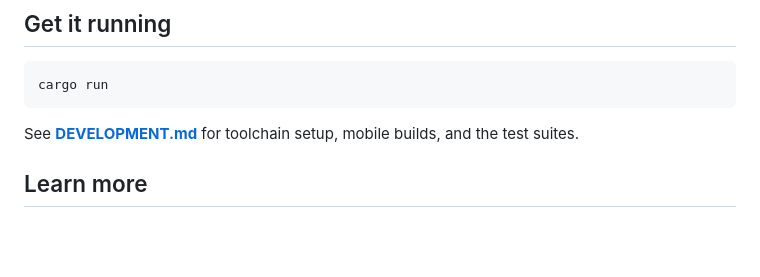
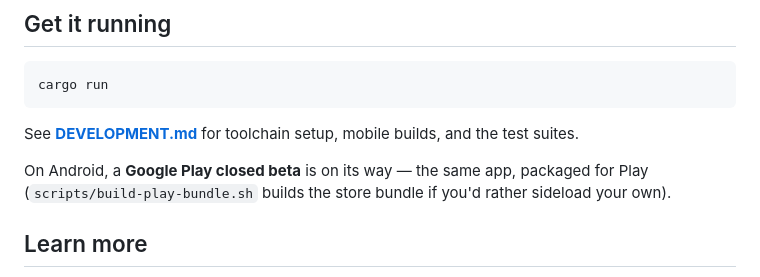
Before and after one commit to ByteApps/graffito, a Markdown page: README.md, the part around the change. GitHub-like rendering; blank space fills up the shorter version.

Commit message:
README: note the Google Play closed beta on the way for Android

````diff
--- a/README.md
+++ b/README.md
@@ -38,6 +38,8 @@ cargo run
 ```
 
 See **[DEVELOPMENT.md](DEVELOPMENT.md)** for toolchain setup, mobile builds, and the test suites.
+
+On Android, a **Google Play closed beta** is on its way — the same app, packaged for Play (`scripts/build-play-bundle.sh` builds the store bundle if you'd rather sideload your own).
 
 ## Learn more
 
````
